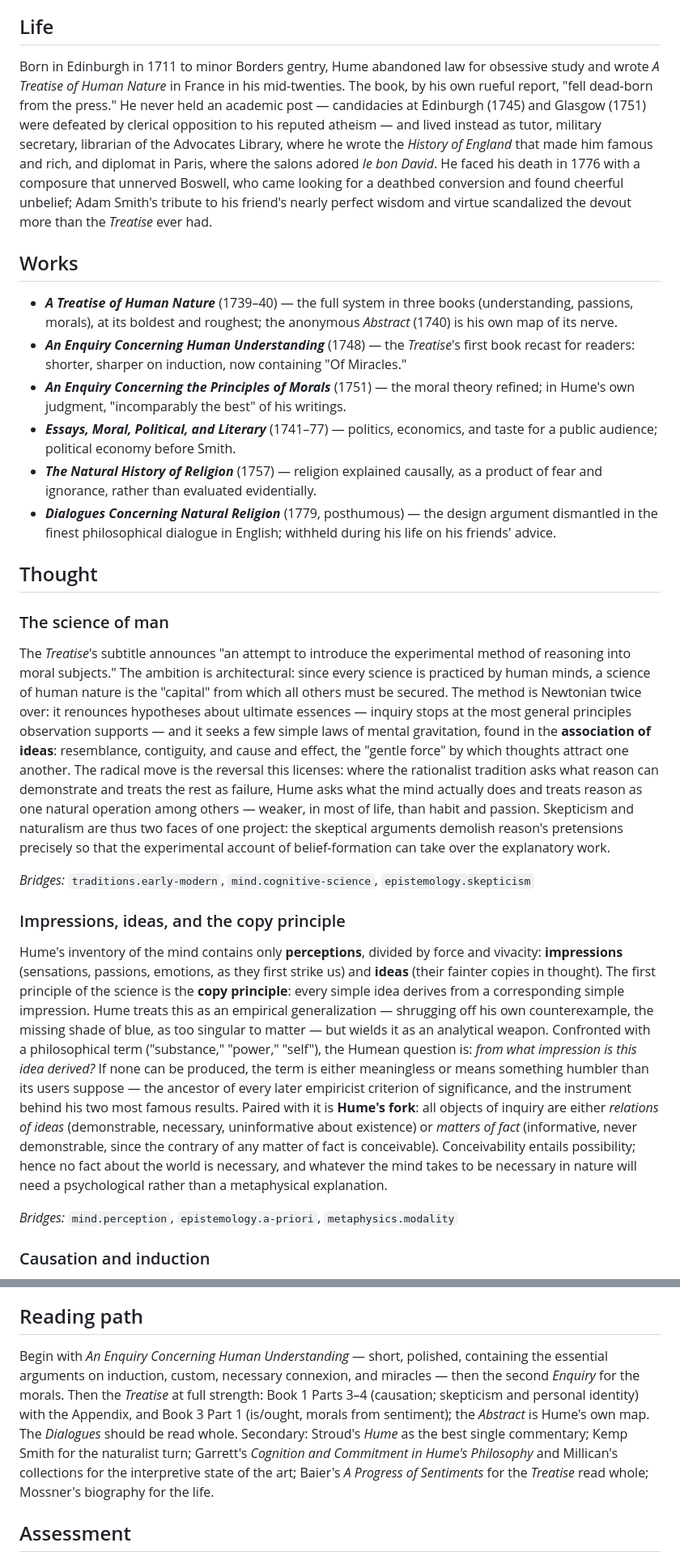
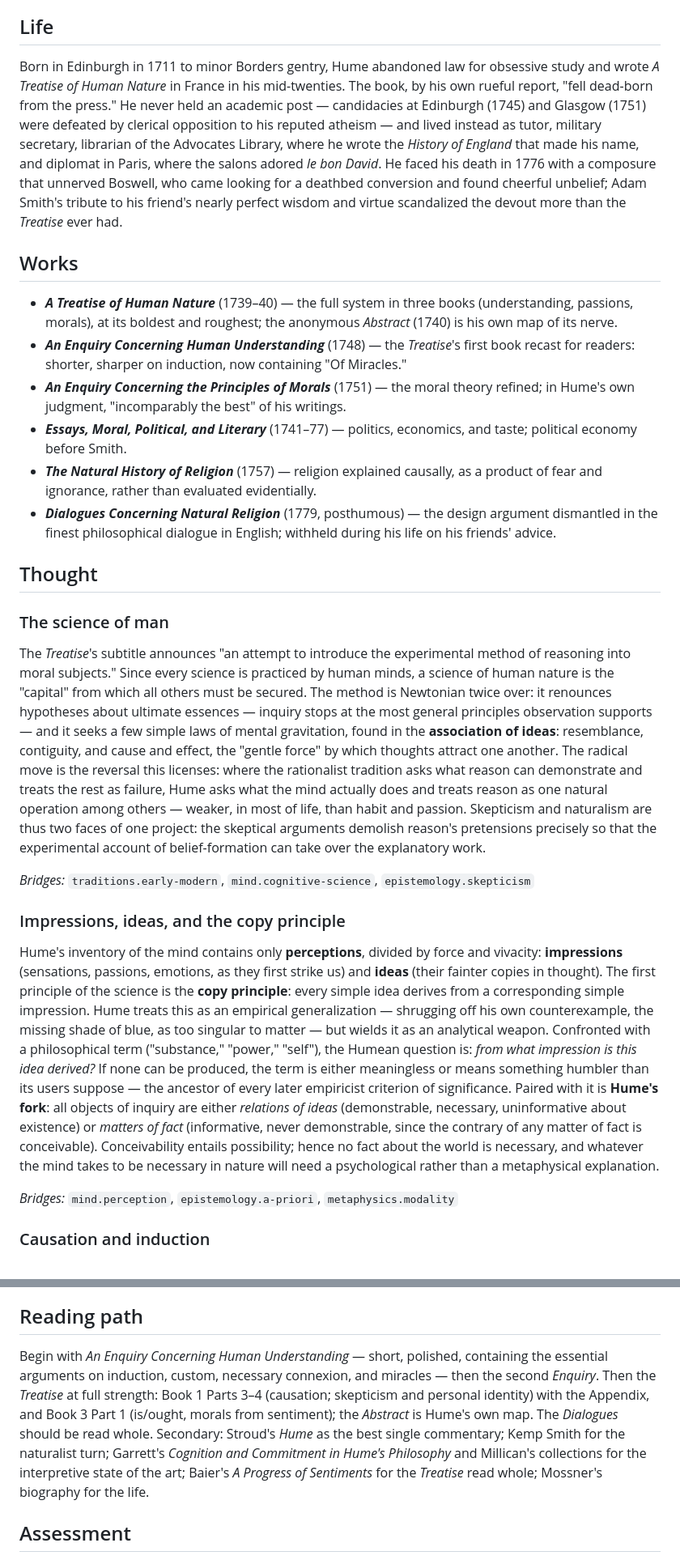
Before and after one commit to tjdavies1989/regression-to-the-mean, a Markdown page: encyclopedia/figures/hume.md, 2 parts joined by grey strips. Shown at 81% size. GitHub-like rendering.

```diff
--- a/encyclopedia/figures/hume.md
+++ b/encyclopedia/figures/hume.md
@@ -19,14 +19,14 @@ Hume set out to do for the mind what Newton had done for matter: found a science
 
 ## Life
 
-Born in Edinburgh in 1711 to minor Borders gentry, Hume abandoned law for obsessive study and wrote *A Treatise of Human Nature* in France in his mid-twenties. The book, by his own rueful report, "fell dead-born from the press." He never held an academic post — candidacies at Edinburgh (1745) and Glasgow (1751) were defeated by clerical opposition to his reputed atheism — and lived instead as tutor, military secretary, librarian of the Advocates Library, where he wrote the *History of England* that made him famous and rich, and diplomat in Paris, where the salons adored *le bon David*. He faced his death in 1776 with a composure that unnerved Boswell, who came looking for a deathbed conversion and found cheerful unbelief; Adam Smith's tribute to his friend's nearly perfect wisdom and virtue scandalized the devout more than the *Treatise* ever had.
+Born in Edinburgh in 1711 to minor Borders gentry, Hume abandoned law for obsessive study and wrote *A Treatise of Human Nature* in France in his mid-twenties. The book, by his own rueful report, "fell dead-born from the press." He never held an academic post — candidacies at Edinburgh (1745) and Glasgow (1751) were defeated by clerical opposition to his reputed atheism — and lived instead as tutor, military secretary, librarian of the Advocates Library, where he wrote the *History of England* that made his name, and diplomat in Paris, where the salons adored *le bon David*. He faced his death in 1776 with a composure that unnerved Boswell, who came looking for a deathbed conversion and found cheerful unbelief; Adam Smith's tribute to his friend's nearly perfect wisdom and virtue scandalized the devout more than the *Treatise* ever had.
 
 ## Works
 
 - ***A Treatise of Human Nature*** (1739–40) — the full system in three books (understanding, passions, morals), at its boldest and roughest; the anonymous *Abstract* (1740) is his own map of its nerve.
 - ***An Enquiry Concerning Human Understanding*** (1748) — the *Treatise*'s first book recast for readers: shorter, sharper on induction, now containing "Of Miracles."
 - ***An Enquiry Concerning the Principles of Morals*** (1751) — the moral theory refined; in Hume's own judgment, "incomparably the best" of his writings.
-- ***Essays, Moral, Political, and Literary*** (1741–77) — politics, economics, and taste for a public audience; political economy before Smith.
+- ***Essays, Moral, Political, and Literary*** (1741–77) — politics, economics, and taste; political economy before Smith.
 - ***The Natural History of Religion*** (1757) — religion explained causally, as a product of fear and ignorance, rather than evaluated evidentially.
 - ***Dialogues Concerning Natural Religion*** (1779, posthumous) — the design argument dismantled in the finest philosophical dialogue in English; withheld during his life on his friends' advice.
 
@@ -34,13 +34,13 @@ Born in Edinburgh in 1711 to minor Borders gentry, Hume abandoned law for obsess
 
 ### The science of man
 
-The *Treatise*'s subtitle announces "an attempt to introduce the experimental method of reasoning into moral subjects." The ambition is architectural: since every science is practiced by human minds, a science of human nature is the "capital" from which all others must be secured. The method is Newtonian twice over: it renounces hypotheses about ultimate essences — inquiry stops at the most general principles observation supports — and it seeks a few simple laws of mental gravitation, found in the **association of ideas**: resemblance, contiguity, and cause and effect, the "gentle force" by which thoughts attract one another. The radical move is the reversal this licenses: where the rationalist tradition asks what reason can demonstrate and treats the rest as failure, Hume asks what the mind actually does and treats reason as one natural operation among others — weaker, in most of life, than habit and passion. Skepticism and naturalism are thus two faces of one project: the skeptical arguments demolish reason's pretensions precisely so that the experimental account of belief-formation can take over the explanatory work.
+The *Treatise*'s subtitle announces "an attempt to introduce the experimental method of reasoning into moral subjects." Since every science is practiced by human minds, a science of human nature is the "capital" from which all others must be secured. The method is Newtonian twice over: it renounces hypotheses about ultimate essences — inquiry stops at the most general principles observation supports — and it seeks a few simple laws of mental gravitation, found in the **association of ideas**: resemblance, contiguity, and cause and effect, the "gentle force" by which thoughts attract one another. The radical move is the reversal this licenses: where the rationalist tradition asks what reason can demonstrate and treats the rest as failure, Hume asks what the mind actually does and treats reason as one natural operation among others — weaker, in most of life, than habit and passion. Skepticism and naturalism are thus two faces of one project: the skeptical arguments demolish reason's pretensions precisely so that the experimental account of belief-formation can take over the explanatory work.
 
 *Bridges:* `traditions.early-modern`, `mind.cognitive-science`, `epistemology.skepticism`
 
 ### Impressions, ideas, and the copy principle
 
-Hume's inventory of the mind contains only **perceptions**, divided by force and vivacity: **impressions** (sensations, passions, emotions, as they first strike us) and **ideas** (their fainter copies in thought). The first principle of the science is the **copy principle**: every simple idea derives from a corresponding simple impression. Hume treats this as an empirical generalization — shrugging off his own counterexample, the missing shade of blue, as too singular to matter — but wields it as an analytical weapon. Confronted with a philosophical term ("substance," "power," "self"), the Humean question is: *from what impression is this idea derived?* If none can be produced, the term is either meaningless or means something humbler than its users suppose — the ancestor of every later empiricist criterion of significance, and the instrument behind his two most famous results. Paired with it is **Hume's fork**: all objects of inquiry are either *relations of ideas* (demonstrable, necessary, uninformative about existence) or *matters of fact* (informative, never demonstrable, since the contrary of any matter of fact is conceivable). Conceivability entails possibility; hence no fact about the world is necessary, and whatever the mind takes to be necessary in nature will need a psychological rather than a metaphysical explanation.
+Hume's inventory of the mind contains only **perceptions**, divided by force and vivacity: **impressions** (sensations, passions, emotions, as they first strike us) and **ideas** (their fainter copies in thought). The first principle of the science is the **copy principle**: every simple idea derives from a corresponding simple impression. Hume treats this as an empirical generalization — shrugging off his own counterexample, the missing shade of blue, as too singular to matter — but wields it as an analytical weapon. Confronted with a philosophical term ("substance," "power," "self"), the Humean question is: *from what impression is this idea derived?* If none can be produced, the term is either meaningless or means something humbler than its users suppose — the ancestor of every later empiricist criterion of significance. Paired with it is **Hume's fork**: all objects of inquiry are either *relations of ideas* (demonstrable, necessary, uninformative about existence) or *matters of fact* (informative, never demonstrable, since the contrary of any matter of fact is conceivable). Conceivability entails possibility; hence no fact about the world is necessary, and whatever the mind takes to be necessary in nature will need a psychological rather than a metaphysical explanation.
 
 *Bridges:* `mind.perception`, `epistemology.a-priori`, `metaphysics.modality`
 
@@ -74,7 +74,7 @@ The first reception was hostile or absent. The *Treatise* was ignored; the *Enqu
 
 ## Reading path
 
-Begin with *An Enquiry Concerning Human Understanding* — short, polished, containing the essential arguments on induction, custom, necessary connexion, and miracles — then the second *Enquiry* for the morals. Then the *Treatise* at full strength: Book 1 Parts 3–4 (causation; skepticism and personal identity) with the Appendix, and Book 3 Part 1 (is/ought, morals from sentiment); the *Abstract* is Hume's own map. The *Dialogues* should be read whole. Secondary: Stroud's *Hume* as the best single commentary; Kemp Smith for the naturalist turn; Garrett's *Cognition and Commitment in Hume's Philosophy* and Millican's collections for the interpretive state of the art; Baier's *A Progress of Sentiments* for the *Treatise* read whole; Mossner's biography for the life.
+Begin with *An Enquiry Concerning Human Understanding* — short, polished, containing the essential arguments on induction, custom, necessary connexion, and miracles — then the second *Enquiry*. Then the *Treatise* at full strength: Book 1 Parts 3–4 (causation; skepticism and personal identity) with the Appendix, and Book 3 Part 1 (is/ought, morals from sentiment); the *Abstract* is Hume's own map. The *Dialogues* should be read whole. Secondary: Stroud's *Hume* as the best single commentary; Kemp Smith for the naturalist turn; Garrett's *Cognition and Commitment in Hume's Philosophy* and Millican's collections for the interpretive state of the art; Baier's *A Progress of Sentiments* for the *Treatise* read whole; Mossner's biography for the life.
 
 ## Assessment
 
```
Also changed, not shown: other parts of encyclopedia/figures/hume.md (+3 -3 lines), encyclopedia/INDEX.md (+4 -4 lines), encyclopedia/figures/wittgenstein.md (added, +86 -0 lines).
